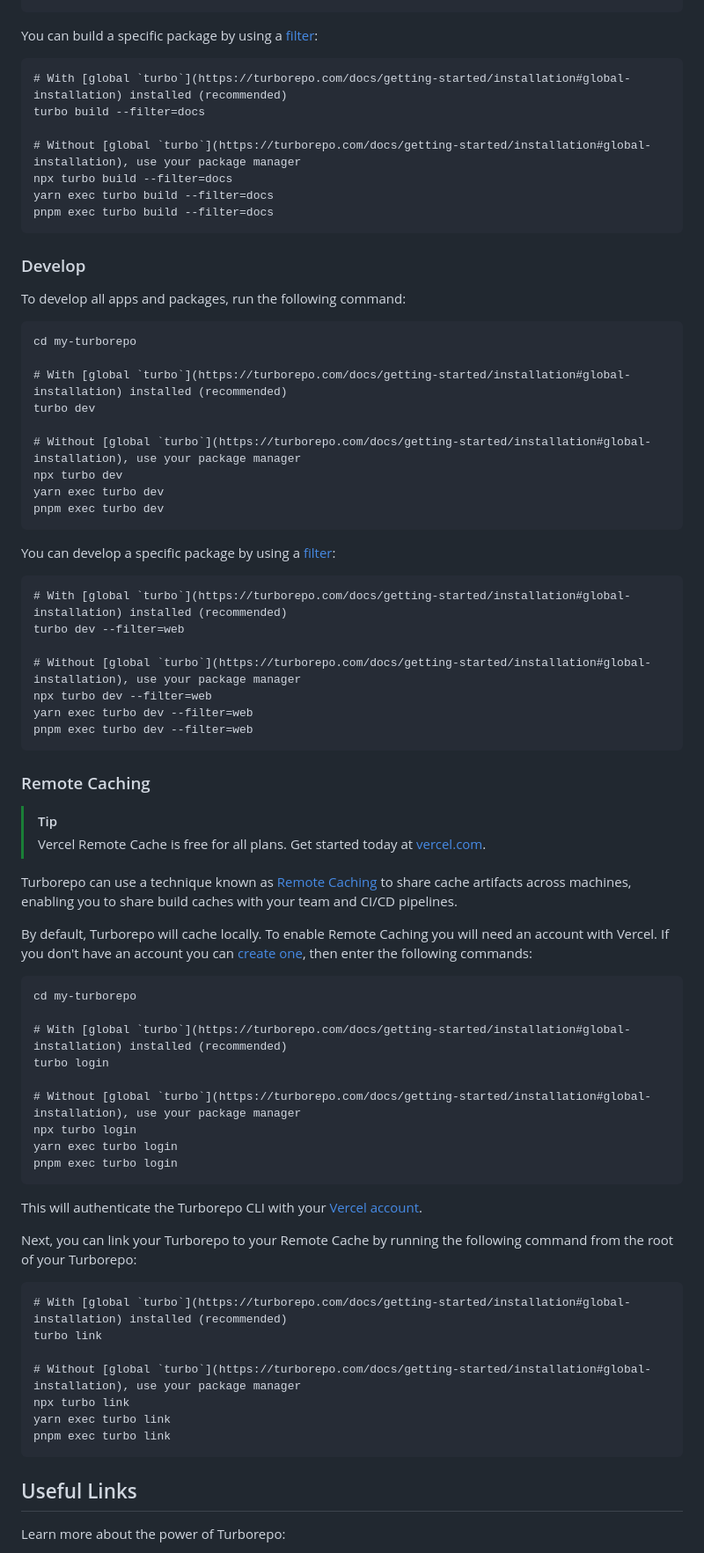
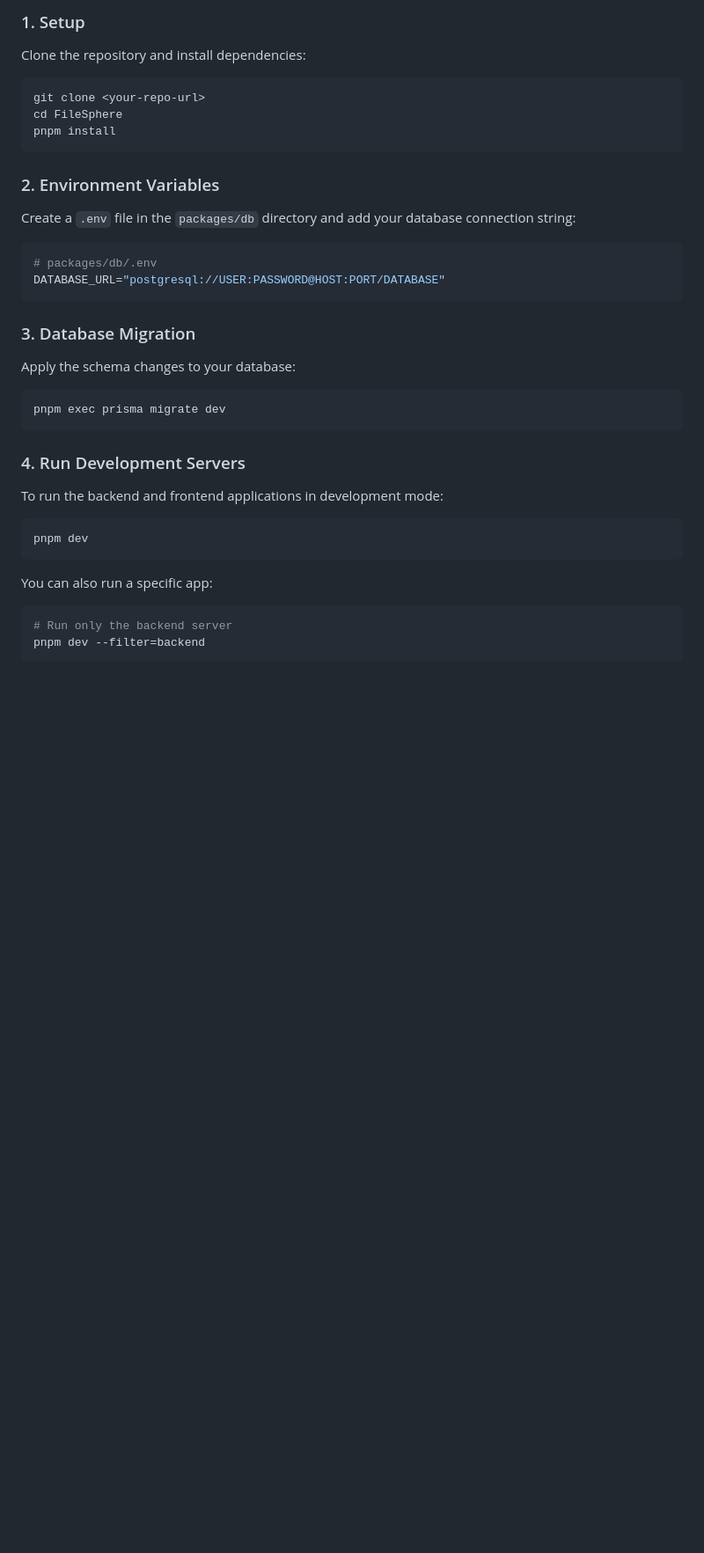
Before and after one commit to Pravat006/FileSphere, a Markdown page: README.md, the part around the change printed below. Shown: that part at 88% size. Drawn GitHub-style; blank space fills up the shorter version.

Commit message:
refactor(docs): update README to reflect project name and structure changes

````diff
--- a/README.md
+++ b/README.md
@@ -49,81 +62,41 @@ pnpm exec turbo build
+### 1. Setup
+
+Clone the repository and install dependencies:
+
+```sh
+git clone <your-repo-url>
+cd FileSphere
+pnpm install
 ```
 
-You can build a specific package by using a [filter](https://turborepo.com/docs/crafting-your-repository/running-tasks#using-filters):
+### 2. Environment Variables
 
-```
-# With [global `turbo`](https://turborepo.com/docs/getting-started/installation#global-installation) installed (recommended)
-turbo build --filter=docs
+Create a `.env` file in the `packages/db` directory and add your database connection string:
 
-# Without [global `turbo`](https://turborepo.com/docs/getting-started/installation#global-installation), use your package manager
-npx turbo build --filter=docs
-yarn exec turbo build --filter=docs
-pnpm exec turbo build --filter=docs
+```env
+# packages/db/.env
+DATABASE_URL="postgresql://USER:PASSWORD@HOST:PORT/DATABASE"
 ```
 
-### Develop
+### 3. Database Migration
 
-To develop all apps and packages, run the following command:
+Apply the schema changes to your database:
 
-```
-cd my-turborepo
-
-# With [global `turbo`](https://turborepo.com/docs/getting-started/installation#global-installation) installed (recommended)
-turbo dev
-
-# Without [global `turbo`](https://turborepo.com/docs/getting-started/installation#global-installation), use your package manager
-npx turbo dev
-yarn exec turbo dev
-pnpm exec turbo dev
+```sh
+pnpm exec prisma migrate dev
 ```
 
-You can develop a specific package by using a [filter](https://turborepo.com/docs/crafting-your-repository/running-tasks#using-filters):
+### 4. Run Development Servers
 
-```
-# With [global `turbo`](https://turborepo.com/docs/getting-started/installation#global-installation) installed (recommended)
-turbo dev --filter=web
+To run the backend and frontend applications in development mode:
 
-# Without [global `turbo`](https://turborepo.com/docs/getting-started/installation#global-installation), use your package manager
-npx turbo dev --filter=web
-yarn exec turbo dev --filter=web
-pnpm exec turbo dev --filter=web
+```sh
+pnpm dev
 ```
 
-### Remote Caching
+You can also run a specific app:
 
-> [!TIP]
-> Vercel Remote Cache is free for all plans. Get started today at [vercel.com](https://vercel.com/signup?/signup?utm_source=remote-cache-sdk&utm_campaign=free_remote_cache).
-
-Turborepo can use a technique known as [Remote Caching](https://turborepo.com/docs/core-concepts/remote-caching) to share cache artifacts across machines, enabling you to share build caches with your team and CI/CD pipelines.
-
-By default, Turborepo will cache locally. To enable Remote Caching you will need an account with Vercel. If you don't have an account you can [create one](https://vercel.com/signup?utm_source=turborepo-examples), then enter the following commands:
-
+```sh
+# Run only the backend server
+pnpm dev --filter=backend
 ```
-cd my-turborepo
-
-# With [global `turbo`](https://turborepo.com/docs/getting-started/installation#global-installation) installed (recommended)
-turbo login
-
-# Without [global `turbo`](https://turborepo.com/docs/getting-started/installation#global-installation), use your package manager
-npx turbo login
-yarn exec turbo login
-pnpm exec turbo login
-```
-
-This will authenticate the Turborepo CLI with your [Vercel account](https://vercel.com/docs/concepts/personal-accounts/overview).
-
-Next, you can link your Turborepo to your Remote Cache by running the following command from the root of your Turborepo:
-
-```
-# With [global `turbo`](https://turborepo.com/docs/getting-started/installation#global-installation) installed (recommended)
-turbo link
-
-# Without [global `turbo`](https://turborepo.com/docs/getting-started/installation#global-installation), use your package manager
-npx turbo link
-yarn exec turbo link
-pnpm exec turbo link
-```
-
-## Useful Links
-
-Learn more about the power of Turborepo:
-
````
Also changed, not shown: other parts of README.md (+45 -38 lines).
